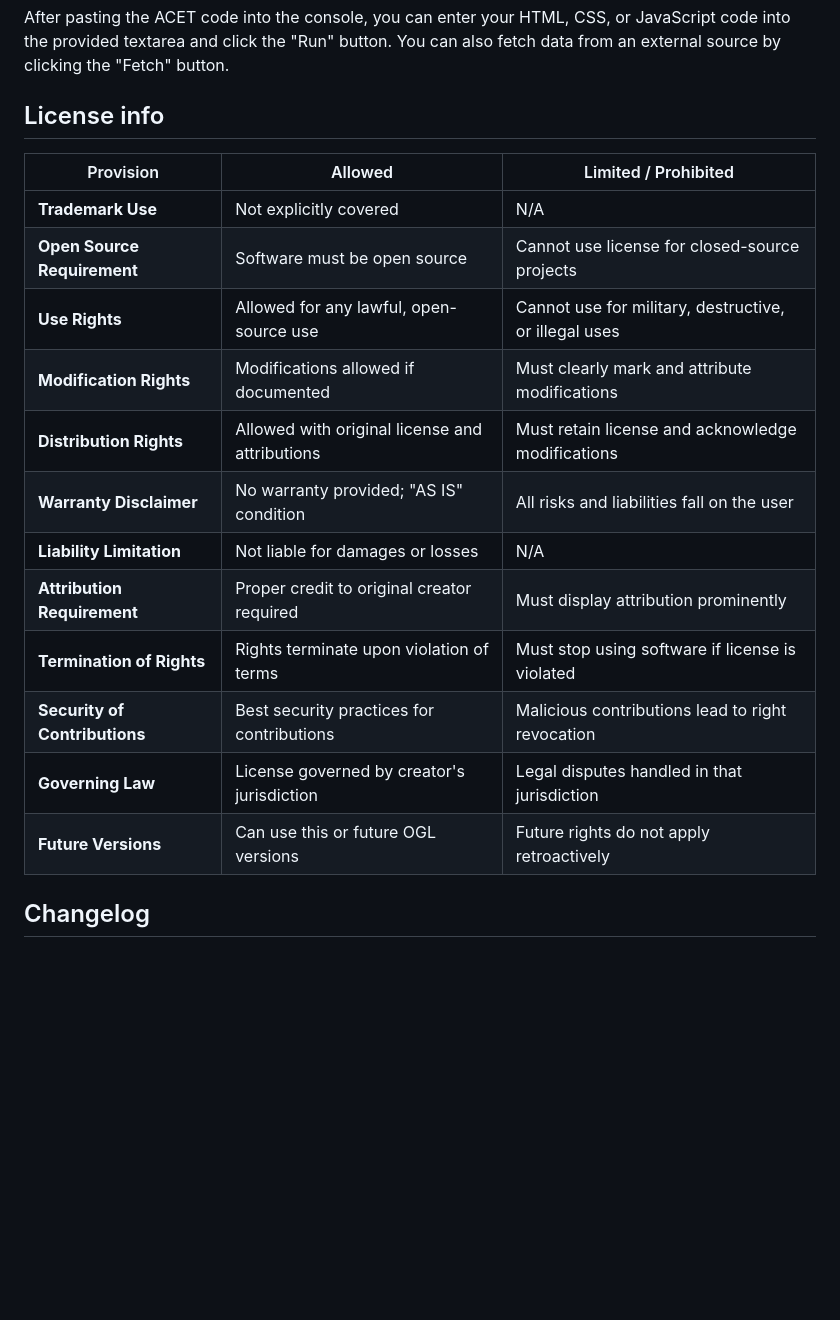
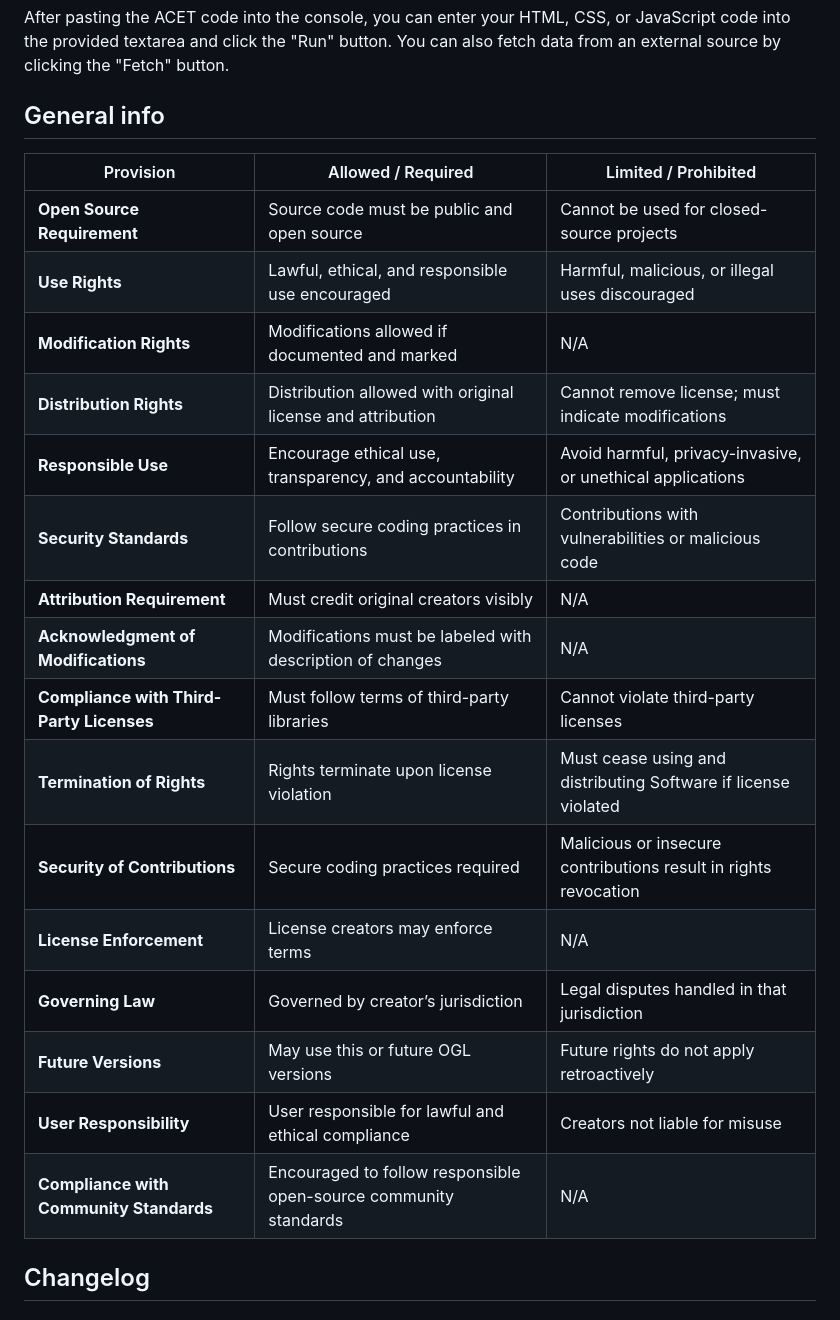
Before and after one commit to BatchDebug/acet, a Markdown page: README.md, the part around the change. Rendered like a GitHub page; blank space fills up the shorter version.

```diff
--- a/README.md
+++ b/README.md
@@ -42,21 +42,25 @@ To get started, visit our GitHub repository to find the ACETauto.js code. Copy t
 ### Step 3: Execute Your Code
 After pasting the ACET code into the console, you can enter your HTML, CSS, or JavaScript code into the provided textarea and click the "Run" button. You can also fetch data from an external source by clicking the "Fetch" button.
 
-## License info
-| Provision                       | Allowed                                    | Limited / Prohibited                                   |
-|---------------------------------|--------------------------------------------|-------------------------------------------------------|
-| **Trademark Use**               | Not explicitly covered                     | N/A                                                   |
-| **Open Source Requirement**     | Software must be open source               | Cannot use license for closed-source projects         |
-| **Use Rights**                  | Allowed for any lawful, open-source use    | Cannot use for military, destructive, or illegal uses |
-| **Modification Rights**         | Modifications allowed if documented        | Must clearly mark and attribute modifications         |
-| **Distribution Rights**         | Allowed with original license and attributions | Must retain license and acknowledge modifications    |
-| **Warranty Disclaimer**         | No warranty provided; "AS IS" condition    | All risks and liabilities fall on the user            |
-| **Liability Limitation**        | Not liable for damages or losses           | N/A                                                   |
-| **Attribution Requirement**     | Proper credit to original creator required | Must display attribution prominently                  |
-| **Termination of Rights**       | Rights terminate upon violation of terms   | Must stop using software if license is violated       |
-| **Security of Contributions**   | Best security practices for contributions  | Malicious contributions lead to right revocation      |
-| **Governing Law**               | License governed by creator's jurisdiction | Legal disputes handled in that jurisdiction           |
-| **Future Versions**             | Can use this or future OGL versions        | Future rights do not apply retroactively              |
+## General info
+| Provision                        | Allowed / Required                                   | Limited / Prohibited                                         |
+|----------------------------------|------------------------------------------------------|--------------------------------------------------------------|
+| **Open Source Requirement**      | Source code must be public and open source           | Cannot be used for closed-source projects                    |
+| **Use Rights**                   | Lawful, ethical, and responsible use encouraged      | Harmful, malicious, or illegal uses discouraged              |
+| **Modification Rights**          | Modifications allowed if documented and marked       | N/A                                                          |
+| **Distribution Rights**          | Distribution allowed with original license and attribution | Cannot remove license; must indicate modifications        |
+| **Responsible Use**              | Encourage ethical use, transparency, and accountability | Avoid harmful, privacy-invasive, or unethical applications  |
+| **Security Standards**           | Follow secure coding practices in contributions      | Contributions with vulnerabilities or malicious code         |
+| **Attribution Requirement**      | Must credit original creators visibly                | N/A                                                          |
+| **Acknowledgment of Modifications** | Modifications must be labeled with description of changes | N/A                                                     |
+| **Compliance with Third-Party Licenses** | Must follow terms of third-party libraries         | Cannot violate third-party licenses                          |
+| **Termination of Rights**        | Rights terminate upon license violation              | Must cease using and distributing Software if license violated |
+| **Security of Contributions**    | Secure coding practices required                     | Malicious or insecure contributions result in rights revocation |
+| **License Enforcement**          | License creators may enforce terms                   | N/A                                                          |
+| **Governing Law**                | Governed by creator’s jurisdiction                   | Legal disputes handled in that jurisdiction                  |
+| **Future Versions**              | May use this or future OGL versions                  | Future rights do not apply retroactively                     |
+| **User Responsibility**          | User responsible for lawful and ethical compliance   | Creators not liable for misuse                               |
+| **Compliance with Community Standards** | Encouraged to follow responsible open-source community standards | N/A                                        |
 ## Changelog
 ### Version 1.1
 - Added X button
```
